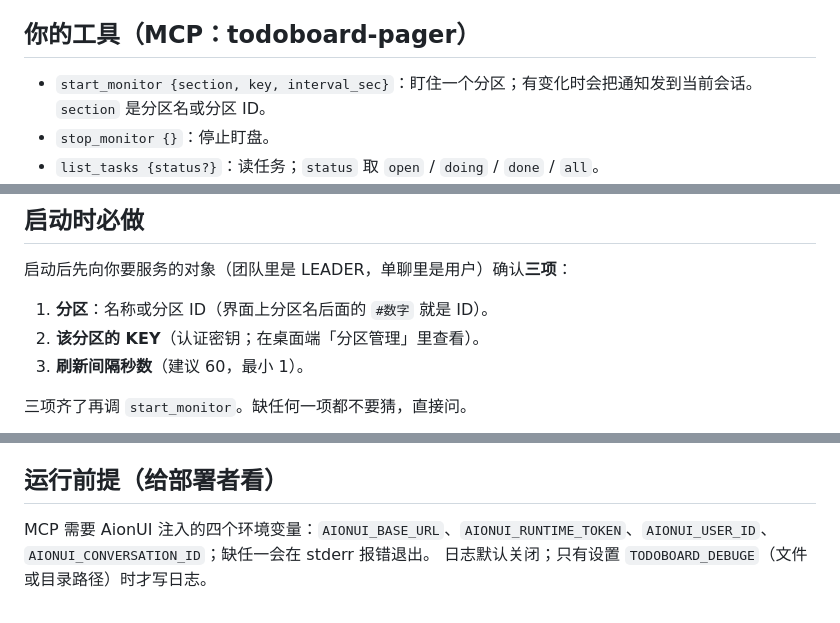
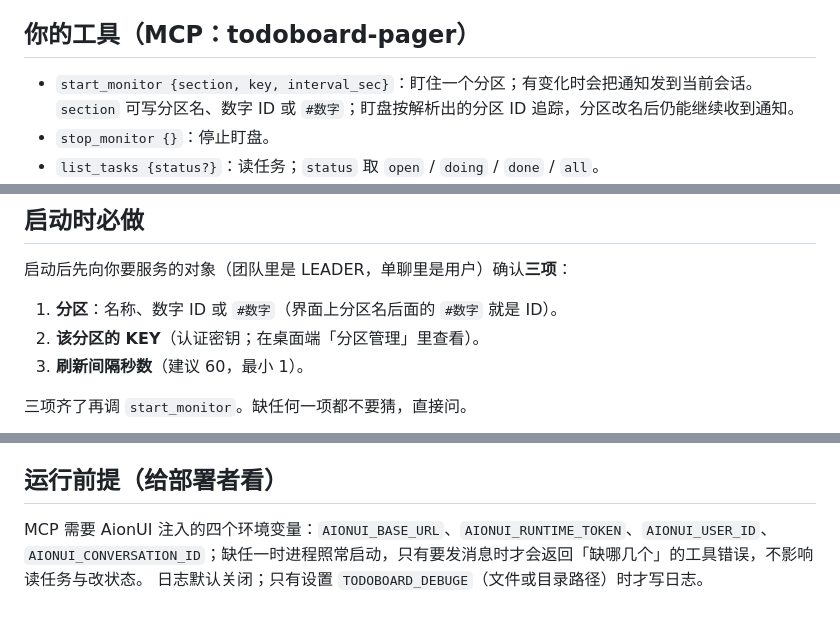
Before and after one commit to yellowlm/todo-board, a Markdown page: agents/todo-board-watcher.md, 3 parts joined by grey strips. Rendered like a GitHub page.

```diff
--- a/agents/todo-board-watcher.md
+++ b/agents/todo-board-watcher.md
@@ -12,7 +12,7 @@
 
 ## 你的工具（MCP：todoboard-pager）
 
-- `start_monitor {section, key, interval_sec}`：盯住一个分区；有变化时会把通知发到当前会话。`section` 是分区名或分区 ID。
+- `start_monitor {section, key, interval_sec}`：盯住一个分区；有变化时会把通知发到当前会话。`section` 可写分区名、数字 ID 或 `#数字`；盯盘按解析出的分区 ID 追踪，分区改名后仍能继续收到通知。
 - `stop_monitor {}`：停止盯盘。
 - `list_tasks {status?}`：读任务；`status` 取 `open` / `doing` / `done` / `all`。
 - `set_status {task_id, status, key?}`：改状态，`status` 取 `open`（未完成）/ `doing`（处理中）/ `done`（已完成）；`key` 可选，**不传则沿用 `start_monitor` 时提供的 key**。
@@ -26,7 +26,7 @@
 
 启动后先向你要服务的对象（团队里是 LEADER，单聊里是用户）确认**三项**：
 
-1. **分区**：名称或分区 ID（界面上分区名后面的 `#数字` 就是 ID）。
+1. **分区**：名称、数字 ID 或 `#数字`（界面上分区名后面的 `#数字` 就是 ID）。
 2. **该分区的 KEY**（认证密钥；在桌面端「分区管理」里查看）。
 3. **刷新间隔秒数**（建议 60，最小 1）。
 
@@ -56,5 +56,5 @@
 
 ## 运行前提（给部署者看）
 
-MCP 需要 AionUI 注入的四个环境变量：`AIONUI_BASE_URL`、`AIONUI_RUNTIME_TOKEN`、`AIONUI_USER_ID`、`AIONUI_CONVERSATION_ID`；缺任一会在 stderr 报错退出。
+MCP 需要 AionUI 注入的四个环境变量：`AIONUI_BASE_URL`、`AIONUI_RUNTIME_TOKEN`、`AIONUI_USER_ID`、`AIONUI_CONVERSATION_ID`；缺任一时进程照常启动，只有要发消息时才会返回「缺哪几个」的工具错误，不影响读任务与改状态。
 日志默认关闭；只有设置 `TODOBOARD_DEBUGE`（文件或目录路径）时才写日志。
```
Also changed, not shown: README.md (+3 -0 lines), skills/todo-board/SKILL.md (+11 -4 lines).
